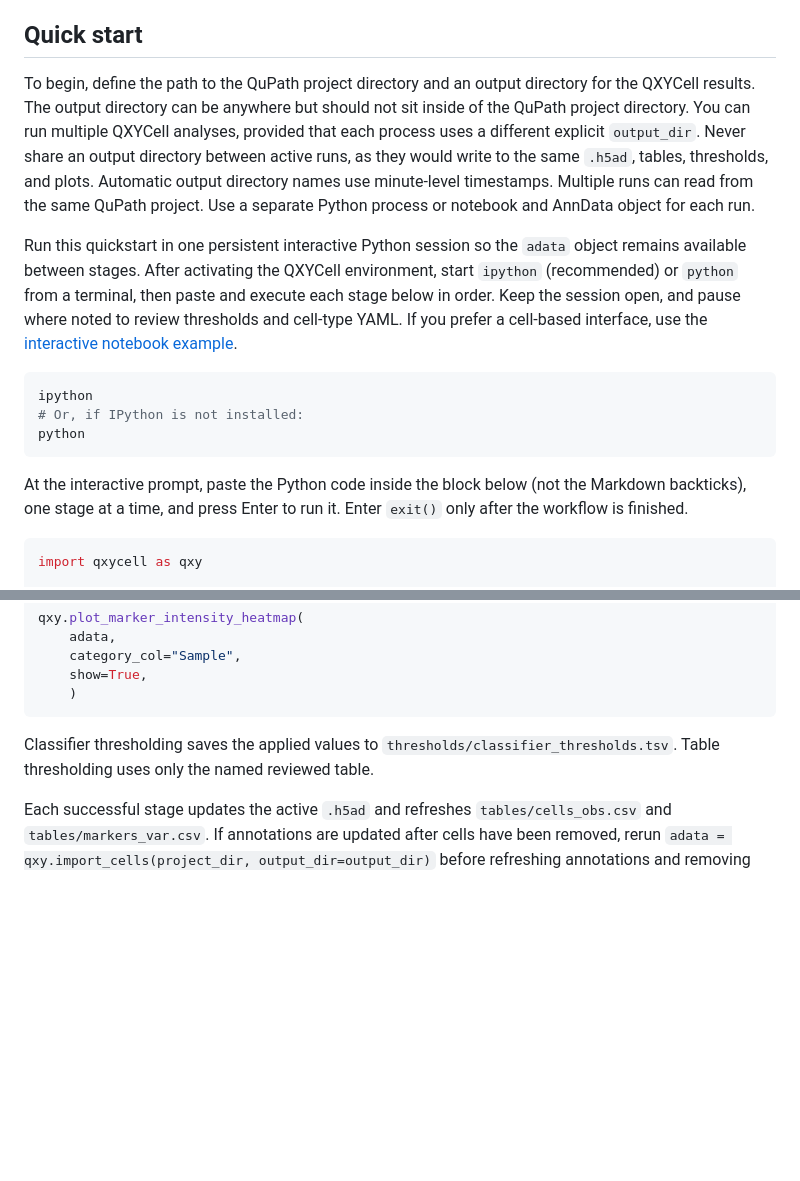
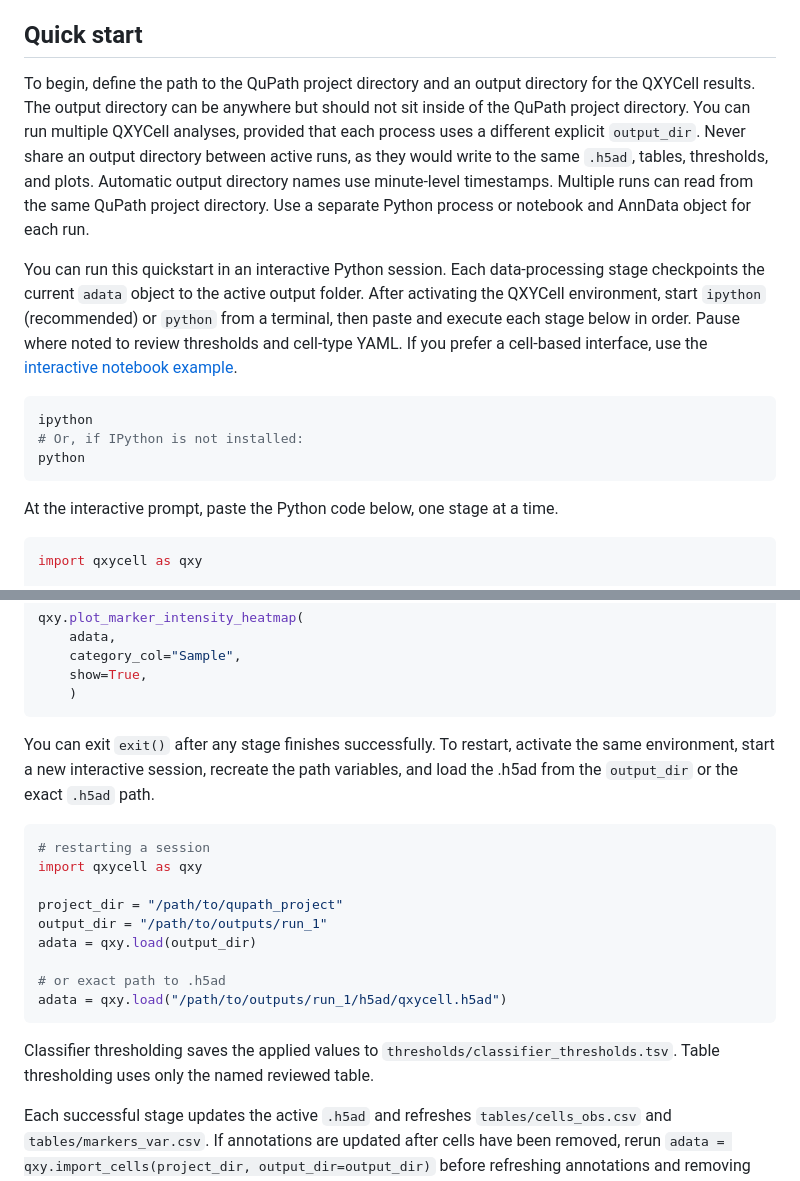
Before and after one commit to jsonmad/QXYCell, a Markdown page: README.md, 2 parts joined by grey strips. Rendered like a GitHub page; blank space fills up the shorter version.

Commit message:
docs: explain restarting staged sessions

````diff
--- a/README.md
+++ b/README.md
@@ -73,14 +73,9 @@ pixel size of 0.28 µm.
 ## Quick start
 
 To begin, define the path to the QuPath project directory and an output
-directory for the QXYCell results. The output directory can be anywhere but should not sit inside of the QuPath project directory. You can run multiple QXYCell analyses, provided that each process uses a different explicit `output_dir`. Never share an output directory between active runs, as they would write to the same `.h5ad`, tables, thresholds, and plots. Automatic output directory names use minute-level timestamps. Multiple runs can read from the same QuPath project. Use a separate Python process or notebook and AnnData object for each run.
+directory for the QXYCell results. The output directory can be anywhere but should not sit inside of the QuPath project directory. You can run multiple QXYCell analyses, provided that each process uses a different explicit `output_dir`. Never share an output directory between active runs, as they would write to the same `.h5ad`, tables, thresholds, and plots. Automatic output directory names use minute-level timestamps. Multiple runs can read from the same QuPath project directory. Use a separate Python process or notebook and AnnData object for each run.
 
-Run this quickstart in one persistent interactive Python session so the
-`adata` object remains available between stages. After activating the QXYCell
-environment, start `ipython` (recommended) or `python` from a terminal, then
-paste and execute each stage below in order. Keep the session open, and pause
-where noted to review thresholds and cell-type YAML. If you prefer a cell-based
-interface, use the [interactive notebook example](examples/QXYCell_staged_workflow.ipynb).
+You can run this quickstart in an interactive Python session. Each data-processing stage checkpoints the current `adata` object to the active output folder. After activating the QXYCell environment, start `ipython` (recommended) or `python` from a terminal, then paste and execute each stage below in order. Pause where noted to review thresholds and cell-type YAML. If you prefer a cell-based interface, use the [interactive notebook example](examples/QXYCell_staged_workflow.ipynb).
 
 ```console
 ipython
@@ -88,9 +83,8 @@ ipython
 python
 ```
 
-At the interactive prompt, paste the Python code inside the block below (not
-the Markdown backticks), one stage at a time, and press Enter to run it. Enter
-`exit()` only after the workflow is finished.
+At the interactive prompt, paste the Python code below, one stage at a time.
+
 
 ```python
 import qxycell as qxy
@@ -166,8 +160,22 @@ qxy.plot_marker_intensity_heatmap(
     )
 ```
 
-Classifier thresholding saves the applied values to
-`thresholds/classifier_thresholds.tsv`. Table thresholding uses only the named
+You can exit `exit()` after any stage finishes successfully. To restart, activate the same environment, start a new interactive session, recreate the path variables, and load the .h5ad from the `output_dir` or the exact `.h5ad` path.
+
+```python
+# restarting a session
+import qxycell as qxy
+
+project_dir = "/path/to/qupath_project"
+output_dir = "/path/to/outputs/run_1"
+adata = qxy.load(output_dir)
+
+# or exact path to .h5ad
+adata = qxy.load("/path/to/outputs/run_1/h5ad/qxycell.h5ad")
+```
+
+
+Classifier thresholding saves the applied values to `thresholds/classifier_thresholds.tsv`. Table thresholding uses only the named
 reviewed table.
 
 Each successful stage updates the active `.h5ad` and refreshes
````
